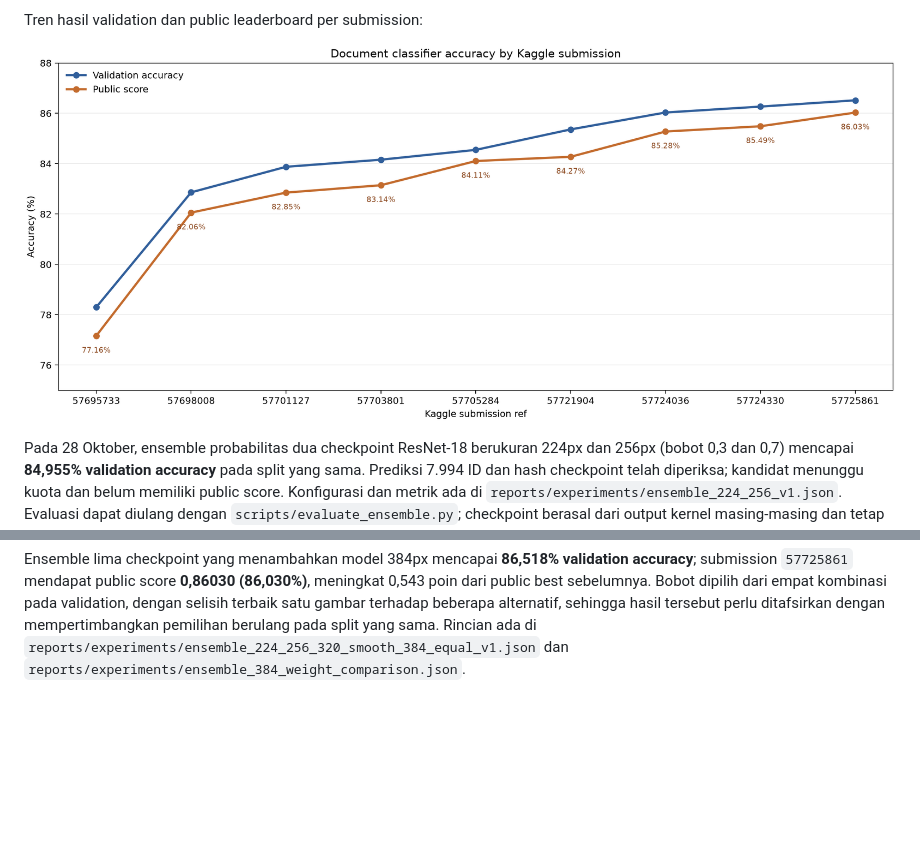
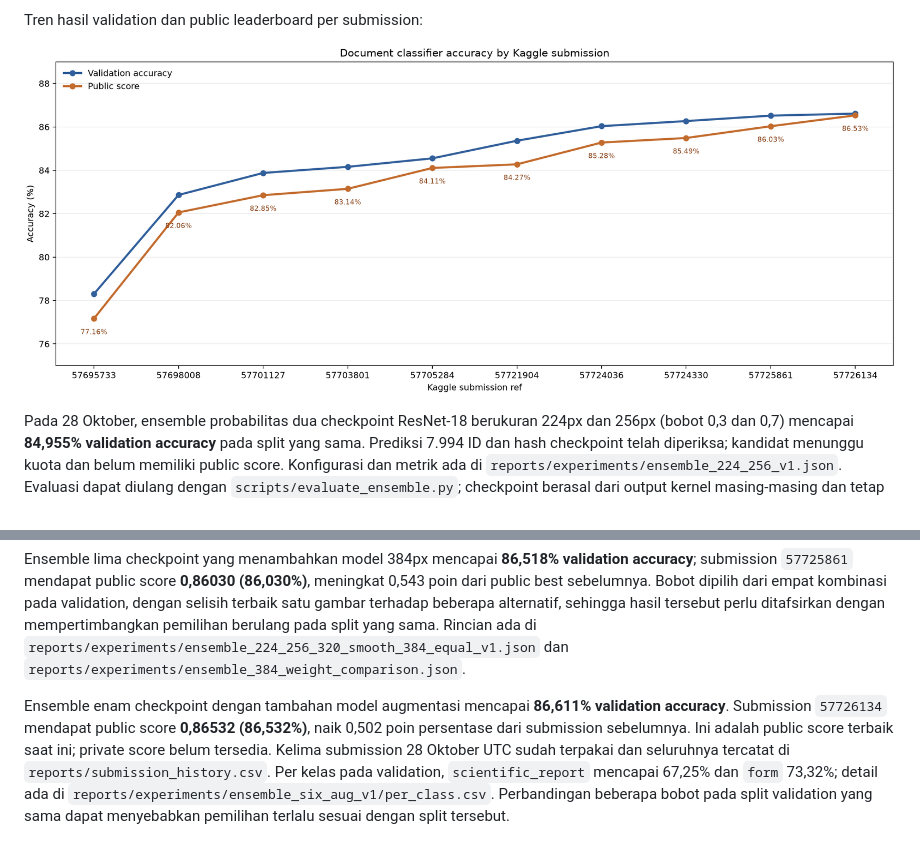
Before and after one commit to kkafi09/sml-cnn-model, a Markdown page: README.md, 2 parts joined by grey strips. GitHub-like rendering; pictures changed too: reports/figures/submission_progress.png; blank space fills up the shorter version.

Commit message:
Submit six checkpoint ensemble and finish daily quota

```diff
--- a/README.md
+++ b/README.md
@@ -187,3 +187,5 @@ ResNet-18 384px mencapai **84,721% validation accuracy** pada epoch 12. Model tu
 Analisis per kelas untuk ensemble empat checkpoint menunjukkan validation `scientific_report` **66,50%** (46 dari 400 sampel diprediksi sebagai `presentation`) dan `form` **71,82%** (24 dari 401 diprediksi sebagai `invoice`). Ini membantu memilih eksperimen berikutnya; angka berasal dari split validation, bukan label test. Rincian semua kelas ada di `reports/experiments/ensemble_224_256_320_smooth_v1/per_class.csv`.
 
 Ensemble lima checkpoint yang menambahkan model 384px mencapai **86,518% validation accuracy**; submission `57725861` mendapat public score **0,86030 (86,030%)**, meningkat 0,543 poin dari public best sebelumnya. Bobot dipilih dari empat kombinasi pada validation, dengan selisih terbaik satu gambar terhadap beberapa alternatif, sehingga hasil tersebut perlu ditafsirkan dengan mempertimbangkan pemilihan berulang pada split yang sama. Rincian ada di `reports/experiments/ensemble_224_256_320_smooth_384_equal_v1.json` dan `reports/experiments/ensemble_384_weight_comparison.json`.
+
+Ensemble enam checkpoint dengan tambahan model augmentasi mencapai **86,611% validation accuracy**. Submission `57726134` mendapat public score **0,86532 (86,532%)**, naik 0,502 poin persentase dari submission sebelumnya. Ini adalah public score terbaik saat ini; private score belum tersedia. Kelima submission 28 Oktober UTC sudah terpakai dan seluruhnya tercatat di `reports/submission_history.csv`. Per kelas pada validation, `scientific_report` mencapai 67,25% dan `form` 73,32%; detail ada di `reports/experiments/ensemble_six_aug_v1/per_class.csv`. Perbandingan beberapa bobot pada split validation yang sama dapat menyebabkan pemilihan terlalu sesuai dengan split tersebut.
```
Also changed, not shown: 6 other files.
